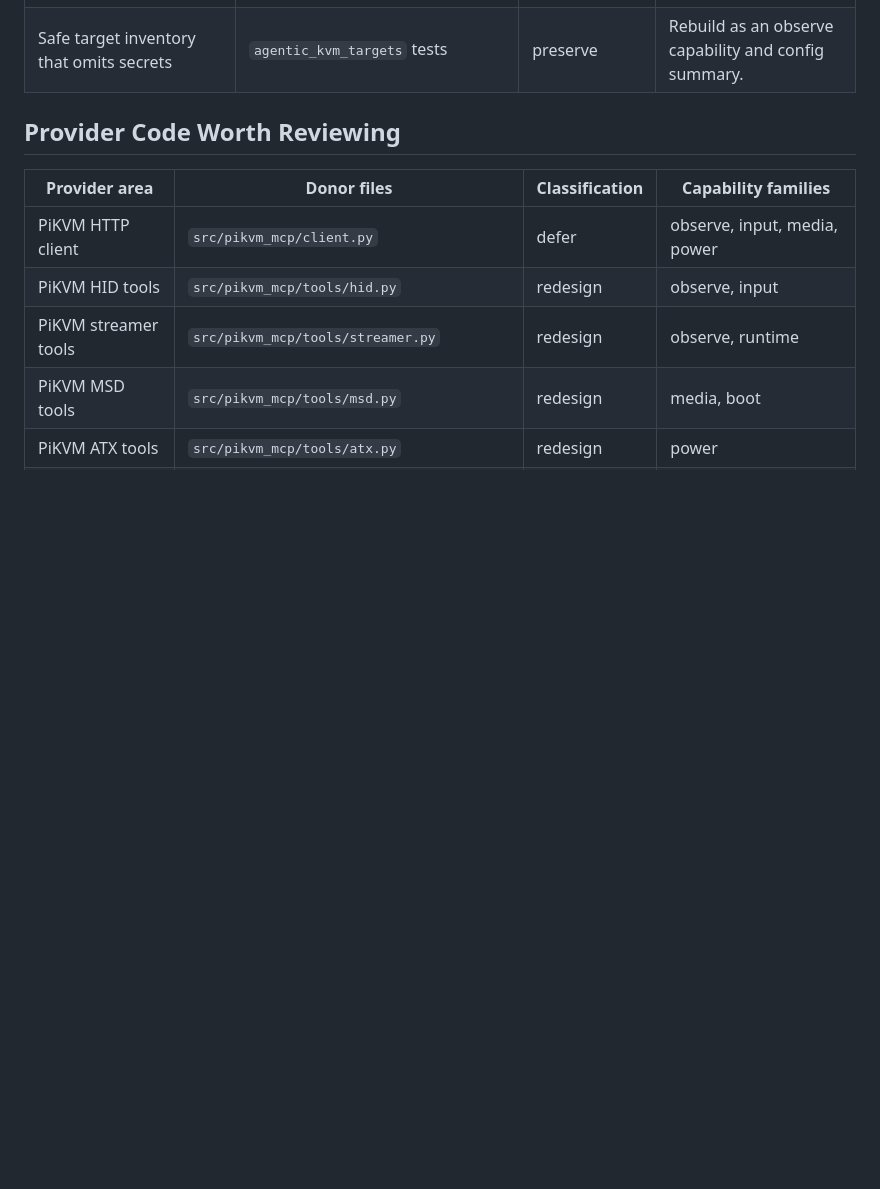
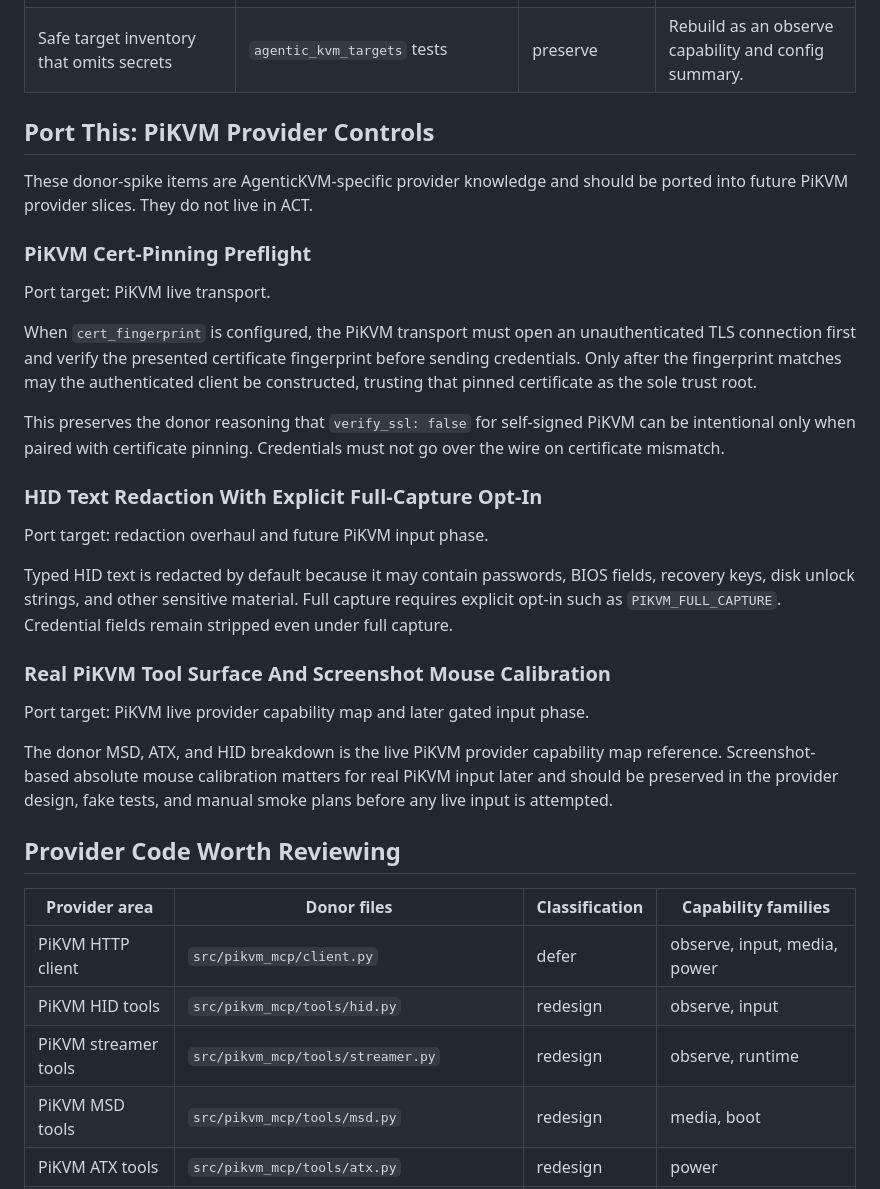
Before and after one commit to MahdiHedhli/AgenticKVM, a Markdown page: docs/donor-spike-inventory.md, the part around the change. GitHub-like rendering; blank space fills up the shorter version.

Commit message:
docs: mark donor spike PiKVM controls as port targets

```diff
--- a/docs/donor-spike-inventory.md
+++ b/docs/donor-spike-inventory.md
@@ -47,6 +47,43 @@ on branch `feat/redfish-backend-x10`.
 | Live integration tests gated by environment flags | `tests/integration/conftest.py` | preserve | Keep real hardware tests opt-in and outside CI. |
 | Router preference/fallback between Redfish and IPMI for reads | `tools/router.py`, `tests/test_router.py` | redesign | Useful behavior, but routing must be a provider decision after policy, not a tool shortcut. |
 | Safe target inventory that omits secrets | `agentic_kvm_targets` tests | preserve | Rebuild as an observe capability and config summary. |
+
+## Port This: PiKVM Provider Controls
+
+These donor-spike items are AgenticKVM-specific provider knowledge and should be
+ported into future PiKVM provider slices. They do not live in ACT.
+
+### PiKVM Cert-Pinning Preflight
+
+Port target: PiKVM live transport.
+
+When `cert_fingerprint` is configured, the PiKVM transport must open an
+unauthenticated TLS connection first and verify the presented certificate
+fingerprint before sending credentials. Only after the fingerprint matches may
+the authenticated client be constructed, trusting that pinned certificate as the
+sole trust root.
+
+This preserves the donor reasoning that `verify_ssl: false` for self-signed
+PiKVM can be intentional only when paired with certificate pinning. Credentials
+must not go over the wire on certificate mismatch.
+
+### HID Text Redaction With Explicit Full-Capture Opt-In
+
+Port target: redaction overhaul and future PiKVM input phase.
+
+Typed HID text is redacted by default because it may contain passwords, BIOS
+fields, recovery keys, disk unlock strings, and other sensitive material. Full
+capture requires explicit opt-in such as `PIKVM_FULL_CAPTURE`. Credential fields
+remain stripped even under full capture.
+
+### Real PiKVM Tool Surface And Screenshot Mouse Calibration
+
+Port target: PiKVM live provider capability map and later gated input phase.
+
+The donor MSD, ATX, and HID breakdown is the live PiKVM provider capability map
+reference. Screenshot-based absolute mouse calibration matters for real PiKVM
+input later and should be preserved in the provider design, fake tests, and
+manual smoke plans before any live input is attempted.
 
 ## Provider Code Worth Reviewing
 
```
